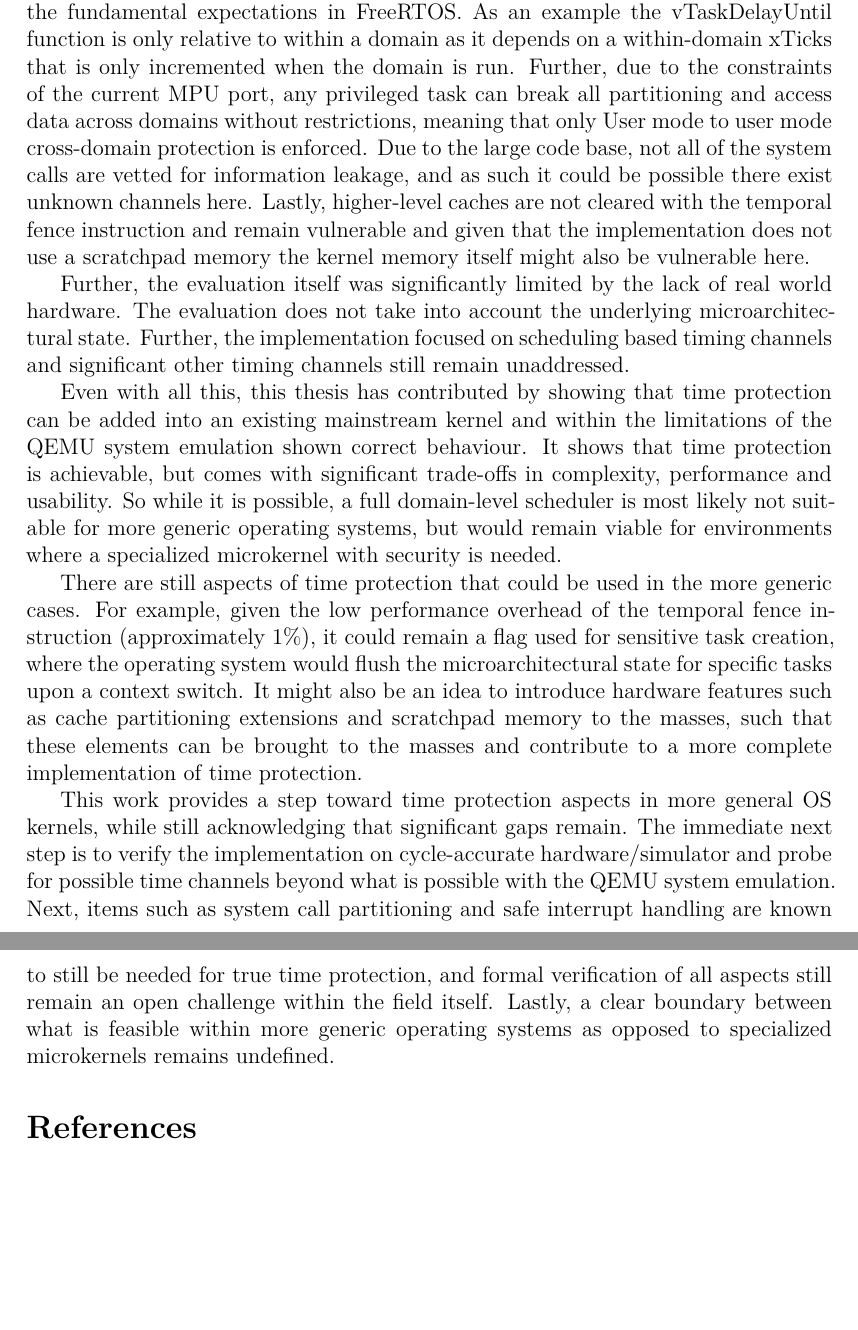
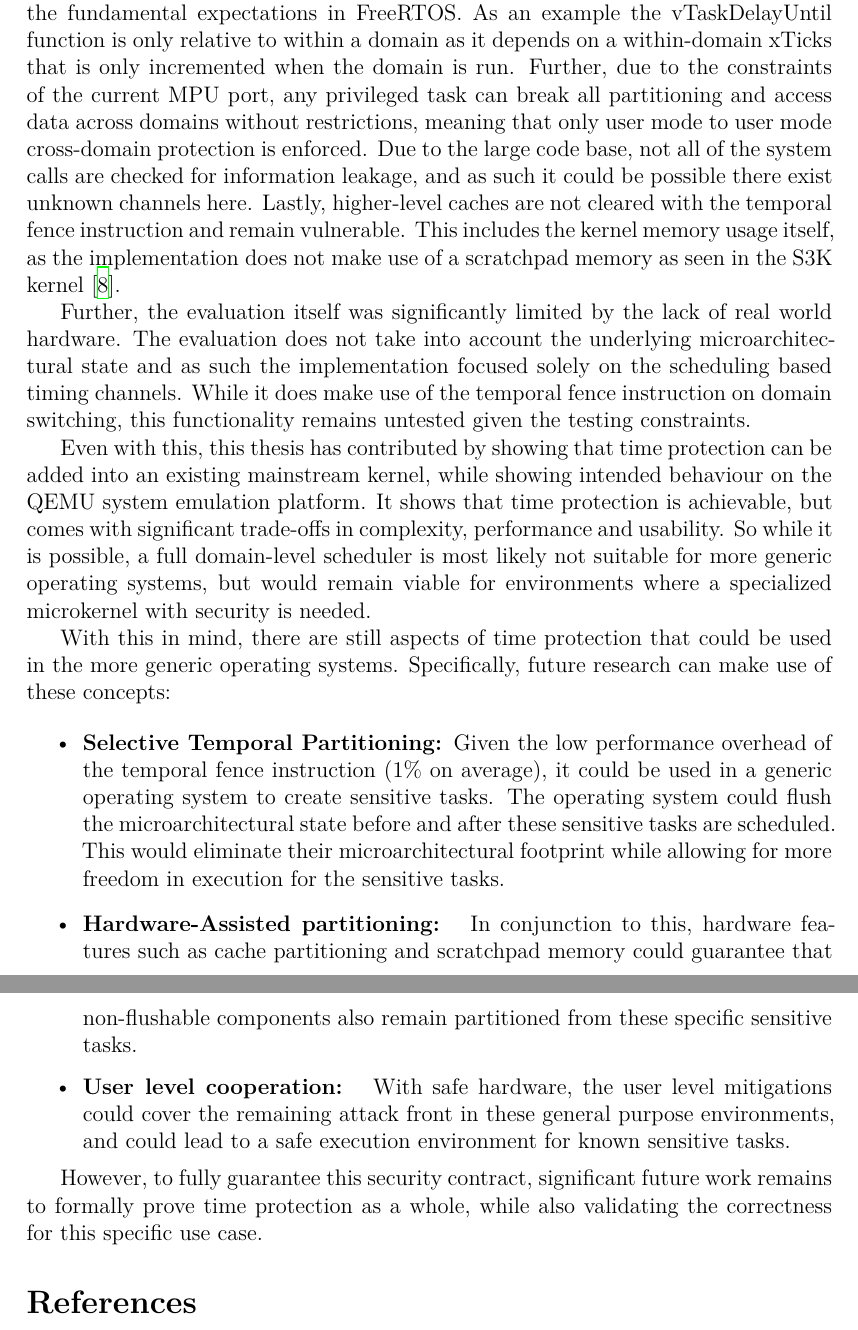
Before and after one commit to svbrodersen/Speciale, a LaTeX paper (report/main.tex, which reads report/sections/conclusion.tex): two parts of pages 48 and 49 of 53, joined at a grey line, cut so that both start at the same text, the shorter picture padded with empty space. Compiled offline with XeLaTeX.

Commit message:
updated conclusion with more clear conclusion

```diff
--- a/report/sections/conclusion.tex
+++ b/report/sections/conclusion.tex
@@ -35,44 +34,51 @@ function is only relative to within a domain as it depends on a within-domain
 xTicks that is only incremented when the domain is run. Further, due to the
 constraints of the current MPU port, any privileged task can break all
 partitioning and access data across domains without restrictions, meaning that
-only User mode to user mode cross-domain protection is enforced. Due to the
-large code base, not all of the system calls are vetted for information
+only user mode to user mode cross-domain protection is enforced. Due to the
+large code base, not all of the system calls are checked for information
 leakage, and as such it could be possible there exist unknown channels here.
-Lastly, higher-level caches are not cleared with the temporal fence
-instruction and remain vulnerable and given that the implementation does not
-use a scratchpad memory the kernel memory itself might also be vulnerable here.
+Lastly, higher-level caches are not cleared with the temporal fence instruction
+and remain vulnerable. This includes the kernel memory usage itself, as the
+implementation does not make use of a scratchpad memory as seen in the S3K
+kernel \cite{karlsson2025}.
 
 Further, the evaluation itself was significantly limited by the lack of real
 world hardware. The evaluation does not take into account the underlying
-microarchitectural state. Further, the implementation focused on scheduling
-based timing channels and significant other timing channels still remain
-unaddressed.
+microarchitectural state and as such the implementation focused solely on the
+scheduling based timing channels. While it does make use of the temporal fence
+instruction on domain switching, this functionality remains untested given the
+testing constraints.
 
-Even with all this, this thesis has contributed by showing that time protection
-can be added into an existing mainstream kernel and within the limitations of
-the QEMU system emulation shown correct behaviour. It shows that time
-protection is achievable, but comes with significant trade-offs in complexity,
-performance and usability. So while it is possible, a full domain-level
-scheduler is most likely not suitable for more generic operating systems,
-but would remain viable for environments where a specialized microkernel with
-security is needed.
+Even with this, this thesis has contributed by showing that time protection can
+be added into an existing mainstream kernel, while showing intended behaviour
+on the QEMU system emulation platform. It shows that time protection is
+achievable, but comes with significant trade-offs in complexity, performance
+and usability. So while it is possible, a full domain-level scheduler is most
+likely not suitable for more generic operating systems, but would remain viable
+for environments where a specialized microkernel with security is needed.
 
-There are still aspects of time protection that could be used in the more
-generic cases. For example, given the low performance overhead of the temporal
-fence instruction (approximately 1\%), it could remain a flag used for
-sensitive task creation, where the operating system would flush the
-microarchitectural state for specific tasks upon a context switch. It might
-also be an idea to introduce hardware features such as cache partitioning
-extensions and scratchpad memory to the masses, such that these elements can be
-brought to the masses and contribute to a more complete implementation of time
-protection.
+With this in mind, there are still aspects of time protection that could be
+used in the more generic operating systems. Specifically, future research can
+make use of these concepts:
 
-This work provides a step toward time protection aspects in more general OS
-kernels, while still acknowledging that significant gaps remain. The immediate
-next step is to verify the implementation on cycle-accurate hardware/simulator and
-probe for possible time channels beyond what is possible with the QEMU system
-emulation. Next, items such as system call partitioning and safe interrupt
-handling are known to still be needed for true time protection, and formal
-verification of all aspects still remain an open challenge within the field
-itself. Lastly, a clear boundary between what is feasible within more generic
-operating systems as opposed to specialized microkernels remains undefined.
+\begin{itemize}
+  \item \textbf{Selective Temporal Partitioning: }Given the low performance
+    overhead of the temporal fence instruction (1\% on average), it could be
+    used in a generic operating system to create sensitive tasks. The operating
+    system could flush the microarchitectural state before and after these
+    sensitive tasks are scheduled. This would eliminate their
+    microarchitectural footprint while allowing for more freedom in execution
+    for the sensitive tasks.
+  \item \textbf{Hardware-Assisted partitioning: } In conjunction to this,
+    hardware features such as cache partitioning and scratchpad memory could
+    guarantee that non-flushable components also remain partitioned from these
+    specific sensitive tasks.
+  \item \textbf{User level cooperation: } With safe hardware, the user level
+    mitigations could cover the remaining attack front in these general purpose
+    environments, and could lead to a safe execution environment for known
+    sensitive tasks.
+\end{itemize}
+
+However, to fully guarantee this security contract, significant future work
+remains to formally prove time protection as a whole, while also validating the
+correctness for this specific use case.
```
Also changed, not shown: report/main.pdf, report/sections/conclusion.tex (21 more changed lines).
